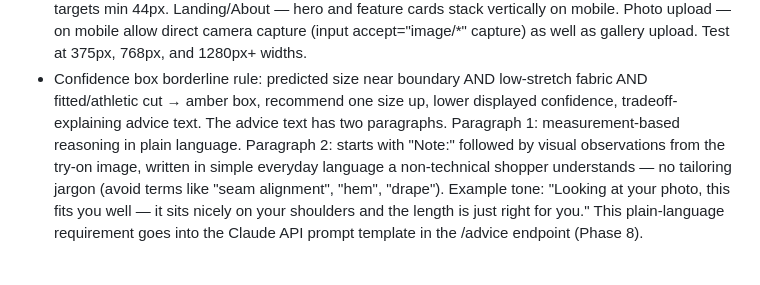
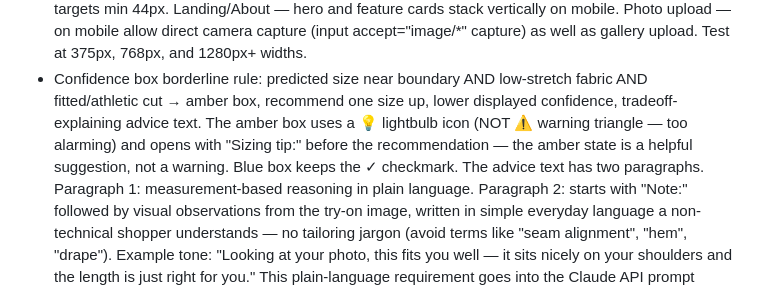
Before and after one commit to debiegalleros/fitml-capstone, a Markdown page: CLAUDE.md, the part around the change. GitHub-like rendering; blank space fills up the shorter version.

Commit message:
Soften amber box: lightbulb icon and Sizing tip label
Co-Authored-By: Claude Fable 5 <noreply@anthropic.com>

```diff
--- a/CLAUDE.md
+++ b/CLAUDE.md
@@ -94,7 +94,10 @@ Two planning docs may exist in `docs/planning/`:
   capture) as well as gallery upload. Test at 375px, 768px, and 1280px+ widths.
 - Confidence box borderline rule: predicted size near boundary AND low-stretch
   fabric AND fitted/athletic cut → amber box, recommend one size up, lower displayed
-  confidence, tradeoff-explaining advice text. The advice text has two
+  confidence, tradeoff-explaining advice text. The amber box uses a 💡 lightbulb
+  icon (NOT ⚠ warning triangle — too alarming) and opens with "Sizing tip:"
+  before the recommendation — the amber state is a helpful suggestion, not a
+  warning. Blue box keeps the ✓ checkmark. The advice text has two
   paragraphs. Paragraph 1: measurement-based reasoning in plain language.
   Paragraph 2: starts with "Note:" followed by visual observations from the
   try-on image, written in simple everyday language a non-technical shopper
```
